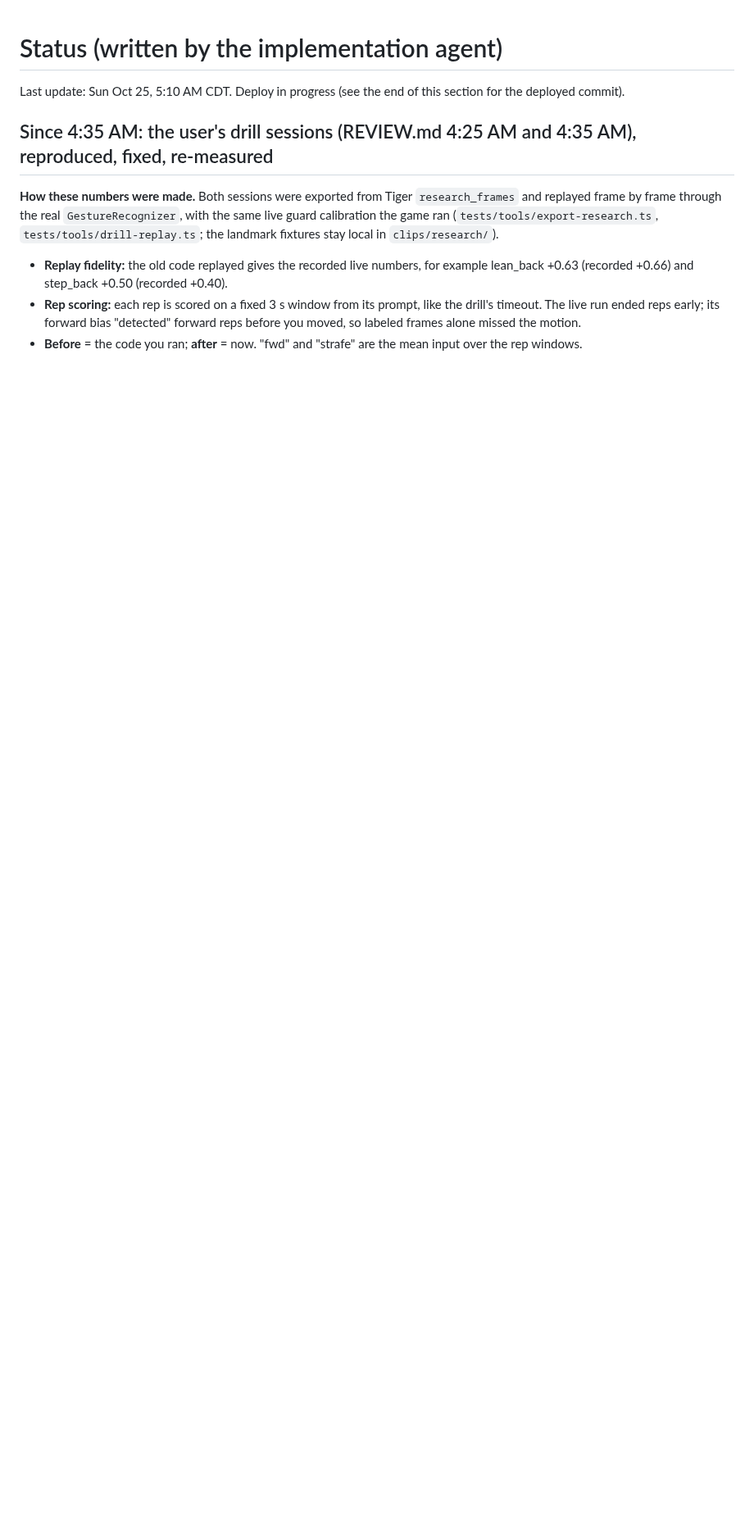
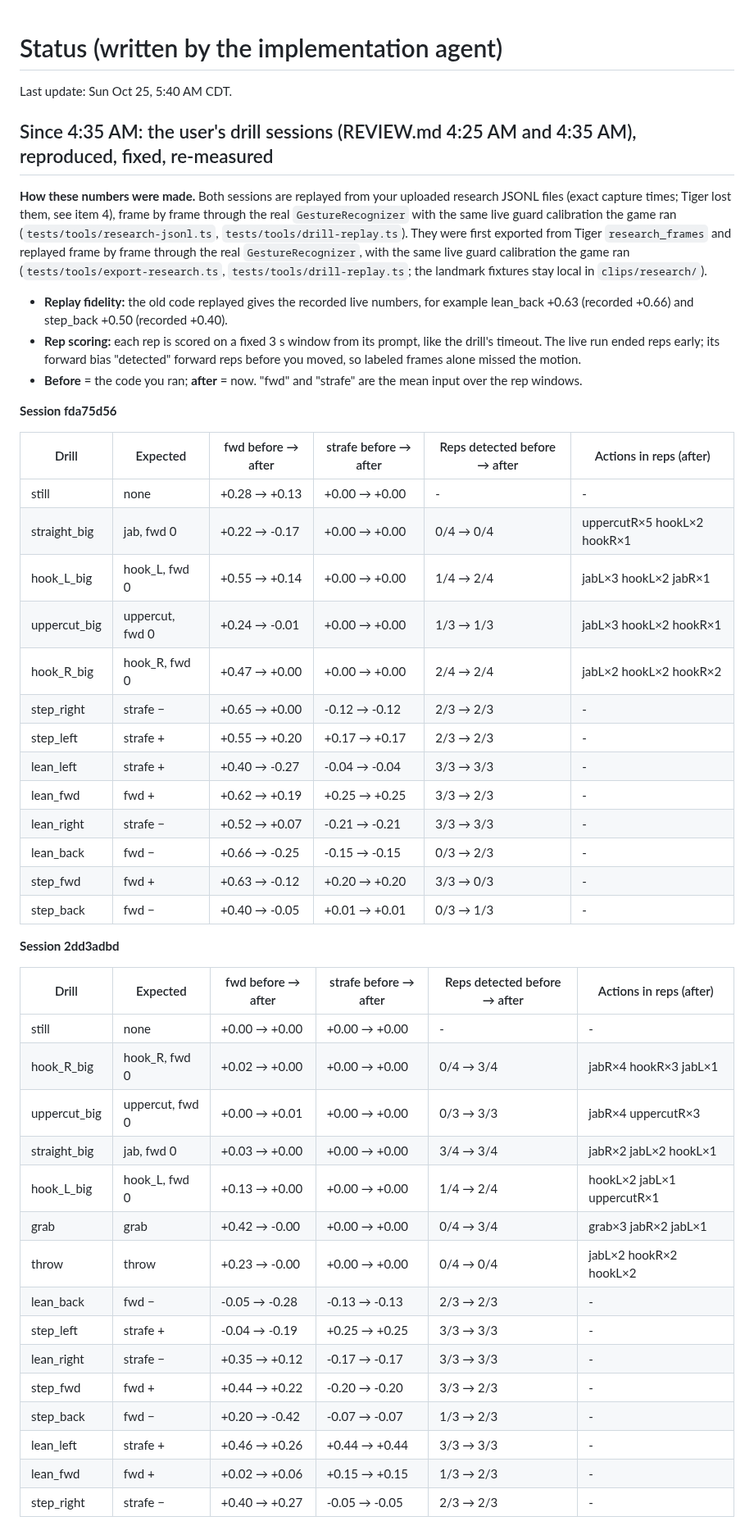
Before and after one commit to AndrewYin04/brawlcam, a Markdown page: STATUS.md, the part around one of its changes. Shown at 82% size. Drawn GitHub-style; blank space fills up the shorter version.

Commit message:
STATUS/TESTING: exact-timing before/after tables (were missing), video-verified rep outcomes

```diff
--- a/STATUS.md
+++ b/STATUS.md
@@ -1,11 +1,49 @@
 # Status (written by the implementation agent)
 
-Last update: Sun Oct 25, 5:10 AM CDT. Deploy in progress (see the end of this section for the deployed commit).
+Last update: Sun Oct 25, 5:40 AM CDT.
 
 ## Since 4:35 AM: the user's drill sessions (REVIEW.md 4:25 AM and 4:35 AM), reproduced, fixed, re-measured
-**How these numbers were made.** Both sessions were exported from Tiger `research_frames` and replayed frame by frame through the real `GestureRecognizer`, with the same live guard calibration the game ran (`tests/tools/export-research.ts`, `tests/tools/drill-replay.ts`; the landmark fixtures stay local in `clips/research/`).
+**How these numbers were made.** Both sessions are replayed from your uploaded research JSONL files (exact capture times; Tiger lost them, see item 4), frame by frame through the real `GestureRecognizer` with the same live guard calibration the game ran (`tests/tools/research-jsonl.ts`, `tests/tools/drill-replay.ts`). They were first exported from Tiger `research_frames` and replayed frame by frame through the real `GestureRecognizer`, with the same live guard calibration the game ran (`tests/tools/export-research.ts`, `tests/tools/drill-replay.ts`; the landmark fixtures stay local in `clips/research/`).
 - **Replay fidelity:** the old code replayed gives the recorded live numbers, for example lean_back +0.63 (recorded +0.66) and step_back +0.50 (recorded +0.40).
 - **Rep scoring:** each rep is scored on a fixed 3 s window from its prompt, like the drill's timeout. The live run ended reps early; its forward bias "detected" forward reps before you moved, so labeled frames alone missed the motion.
 - **Before** = the code you ran; **after** = now. "fwd" and "strafe" are the mean input over the rep windows.
 
 
+**Session fda75d56**
+
+| Drill | Expected | fwd before → after | strafe before → after | Reps detected before → after | Actions in reps (after) |
+|---|---|---|---|---|---|
+| still | none | +0.28 → +0.13 | +0.00 → +0.00 | - | - |
+| straight_big | jab, fwd 0 | +0.22 → -0.17 | +0.00 → +0.00 | 0/4 → 0/4 | uppercutR×5 hookL×2 hookR×1 |
+| hook_L_big | hook_L, fwd 0 | +0.55 → +0.14 | +0.00 → +0.00 | 1/4 → 2/4 | jabL×3 hookL×2 jabR×1 |
+| uppercut_big | uppercut, fwd 0 | +0.24 → -0.01 | +0.00 → +0.00 | 1/3 → 1/3 | jabL×3 hookL×2 hookR×1 |
+| hook_R_big | hook_R, fwd 0 | +0.47 → +0.00 | +0.00 → +0.00 | 2/4 → 2/4 | jabL×2 hookL×2 hookR×2 |
+| step_right | strafe − | +0.65 → +0.00 | -0.12 → -0.12 | 2/3 → 2/3 | - |
+| step_left | strafe + | +0.55 → +0.20 | +0.17 → +0.17 | 2/3 → 2/3 | - |
+| lean_left | strafe + | +0.40 → -0.27 | -0.04 → -0.04 | 3/3 → 3/3 | - |
+| lean_fwd | fwd + | +0.62 → +0.19 | +0.25 → +0.25 | 3/3 → 2/3 | - |
+| lean_right | strafe − | +0.52 → +0.07 | -0.21 → -0.21 | 3/3 → 3/3 | - |
+| lean_back | fwd − | +0.66 → -0.25 | -0.15 → -0.15 | 0/3 → 2/3 | - |
+| step_fwd | fwd + | +0.63 → -0.12 | +0.20 → +0.20 | 3/3 → 0/3 | - |
+| step_back | fwd − | +0.40 → -0.05 | +0.01 → +0.01 | 0/3 → 1/3 | - |
+
+**Session 2dd3adbd**
+
+| Drill | Expected | fwd before → after | strafe before → after | Reps detected before → after | Actions in reps (after) |
+|---|---|---|---|---|---|
+| still | none | +0.00 → +0.00 | +0.00 → +0.00 | - | - |
+| hook_R_big | hook_R, fwd 0 | +0.02 → +0.00 | +0.00 → +0.00 | 0/4 → 3/4 | jabR×4 hookR×3 jabL×1 |
+| uppercut_big | uppercut, fwd 0 | +0.00 → +0.01 | +0.00 → +0.00 | 0/3 → 3/3 | jabR×4 uppercutR×3 |
+| straight_big | jab, fwd 0 | +0.03 → +0.00 | +0.00 → +0.00 | 3/4 → 3/4 | jabR×2 jabL×2 hookL×1 |
+| hook_L_big | hook_L, fwd 0 | +0.13 → +0.00 | +0.00 → +0.00 | 1/4 → 2/4 | hookL×2 jabL×1 uppercutR×1 |
+| grab | grab | +0.42 → -0.00 | +0.00 → +0.00 | 0/4 → 3/4 | grab×3 jabR×2 jabL×1 |
+| throw | throw | +0.23 → -0.00 | +0.00 → +0.00 | 0/4 → 0/4 | jabL×2 hookR×2 hookL×2 |
+| lean_back | fwd − | -0.05 → -0.28 | -0.13 → -0.13 | 2/3 → 2/3 | - |
+| step_left | strafe + | -0.04 → -0.19 | +0.25 → +0.25 | 3/3 → 3/3 | - |
+| lean_right | strafe − | +0.35 → +0.12 | -0.17 → -0.17 | 3/3 → 3/3 | - |
+| step_fwd | fwd + | +0.44 → +0.22 | -0.20 → -0.20 | 3/3 → 2/3 | - |
+| step_back | fwd − | +0.20 → -0.42 | -0.07 → -0.07 | 1/3 → 2/3 | - |
+| lean_left | strafe + | +0.46 → +0.26 | +0.44 → +0.44 | 3/3 → 3/3 | - |
+| lean_fwd | fwd + | +0.02 → +0.06 | +0.15 → +0.15 | 1/3 → 2/3 | - |
+| step_right | strafe − | +0.40 → +0.27 | -0.05 → -0.05 | 2/3 → 2/3 | - |
+
```
Also changed, not shown: other parts of STATUS.md (+20 -0 lines), TESTING.md (+8 -6 lines).
